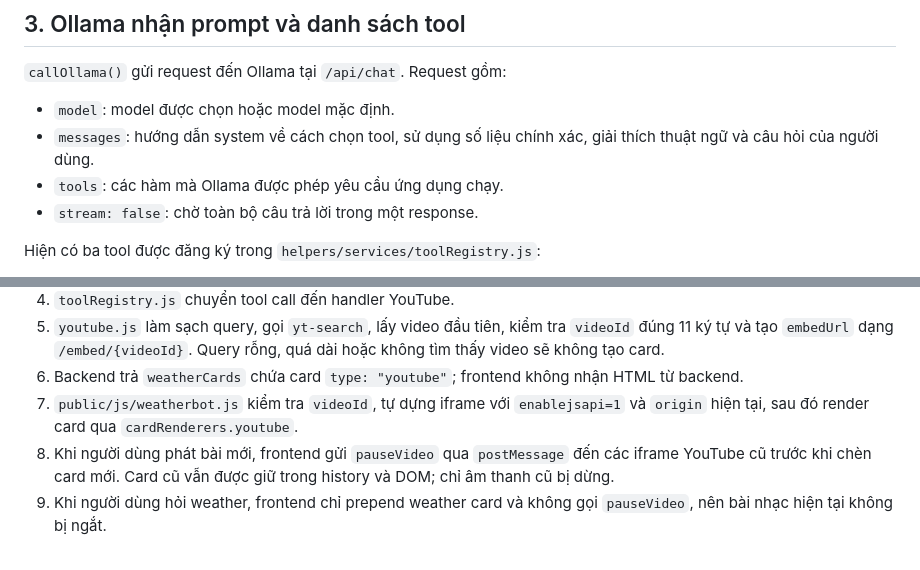
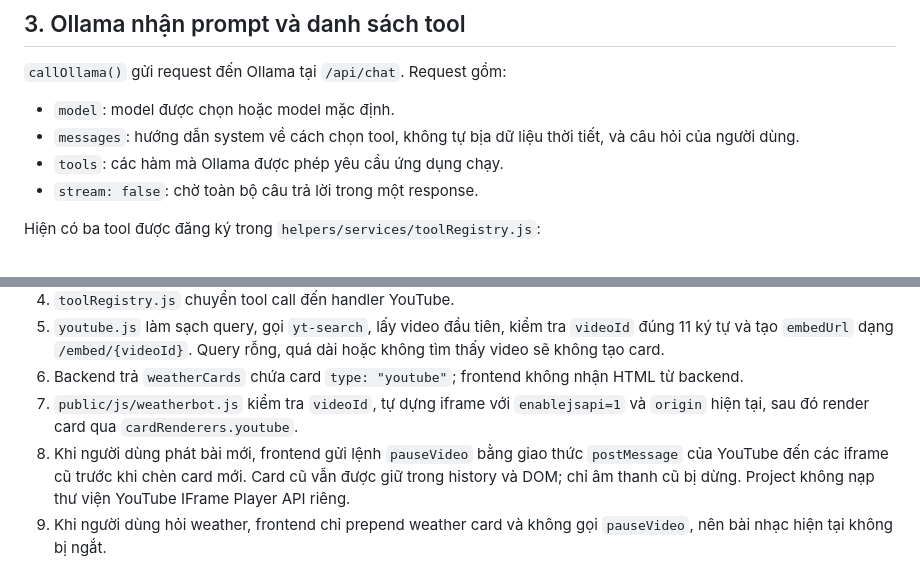
Before and after one commit to zdevlongnguz-blip/asm, a Markdown page: docs/weather-ai-service.md, 2 parts joined by grey strips. GitHub-like rendering.

```diff
--- a/docs/weather-ai-service.md
+++ b/docs/weather-ai-service.md
@@ -167,7 +167,7 @@ Response thành công có card dạng `youtube`:
 `callOllama()` gửi request đến Ollama tại `/api/chat`. Request gồm:
 
 - `model`: model được chọn hoặc model mặc định.
-- `messages`: hướng dẫn system về cách chọn tool, sử dụng số liệu chính xác, giải thích thuật ngữ và câu hỏi của người dùng.
+- `messages`: hướng dẫn system về cách chọn tool, không tự bịa dữ liệu thời tiết, và câu hỏi của người dùng.
 - `tools`: các hàm mà Ollama được phép yêu cầu ứng dụng chạy.
 - `stream: false`: chờ toàn bộ câu trả lời trong một response.
 
@@ -291,7 +291,7 @@ Luồng đầy đủ của yêu cầu `Phát bài hát Xương rồng - Dangrang
 5. `youtube.js` làm sạch query, gọi `yt-search`, lấy video đầu tiên, kiểm tra `videoId` đúng 11 ký tự và tạo `embedUrl` dạng `/embed/{videoId}`. Query rỗng, quá dài hoặc không tìm thấy video sẽ không tạo card.
 6. Backend trả `weatherCards` chứa card `type: "youtube"`; frontend không nhận HTML từ backend.
 7. `public/js/weatherbot.js` kiểm tra `videoId`, tự dựng iframe với `enablejsapi=1` và `origin` hiện tại, sau đó render card qua `cardRenderers.youtube`.
-8. Khi người dùng phát bài mới, frontend gửi `pauseVideo` qua `postMessage` đến các iframe YouTube cũ trước khi chèn card mới. Card cũ vẫn được giữ trong history và DOM; chỉ âm thanh cũ bị dừng.
+8. Khi người dùng phát bài mới, frontend gửi lệnh `pauseVideo` bằng giao thức `postMessage` của YouTube đến các iframe cũ trước khi chèn card mới. Card cũ vẫn được giữ trong history và DOM; chỉ âm thanh cũ bị dừng. Project không nạp thư viện YouTube IFrame Player API riêng.
 9. Khi người dùng hỏi weather, frontend chỉ prepend weather card và không gọi `pauseVideo`, nên bài nhạc hiện tại không bị ngắt.
 
 Trình duyệt vẫn có thể chặn autoplay theo chính sách của trình duyệt. Người dùng cần bấm nút play trong iframe nếu YouTube không tự phát.
```
Also changed, not shown: other parts of docs/weather-ai-service.md (+11 -3 lines), docs/project-overview.md (+2 -2 lines).
